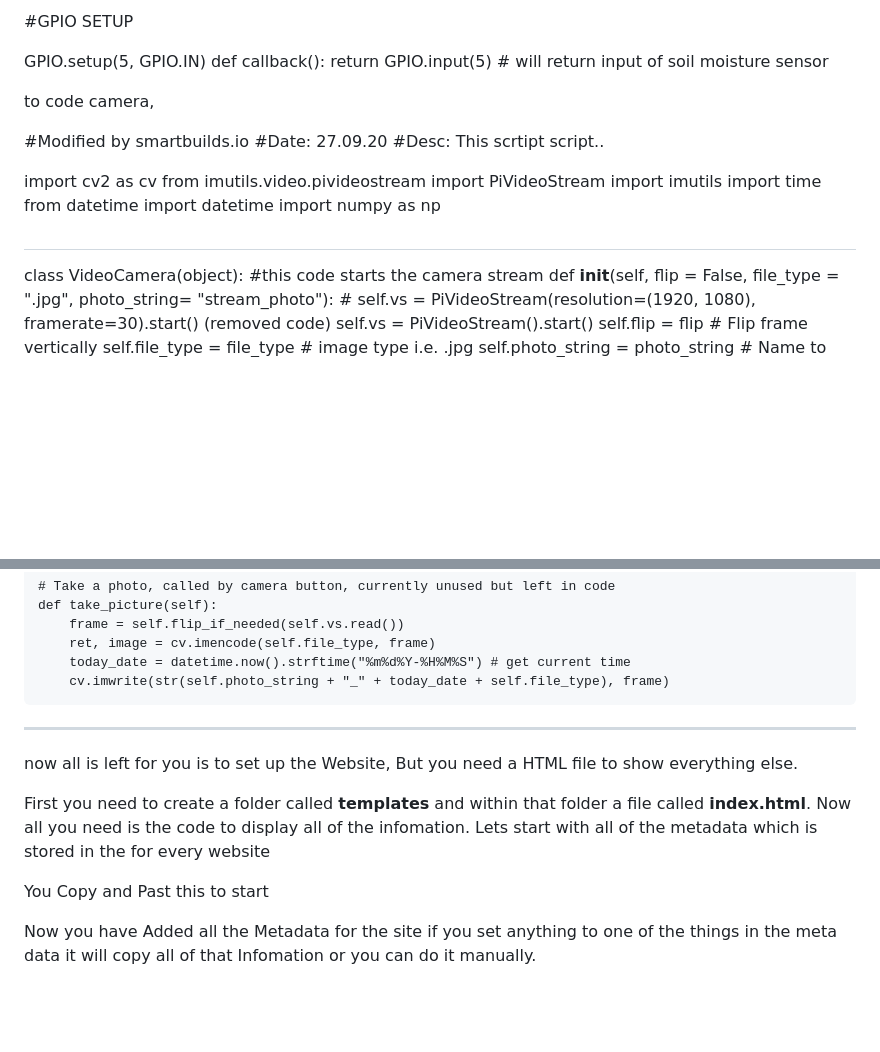
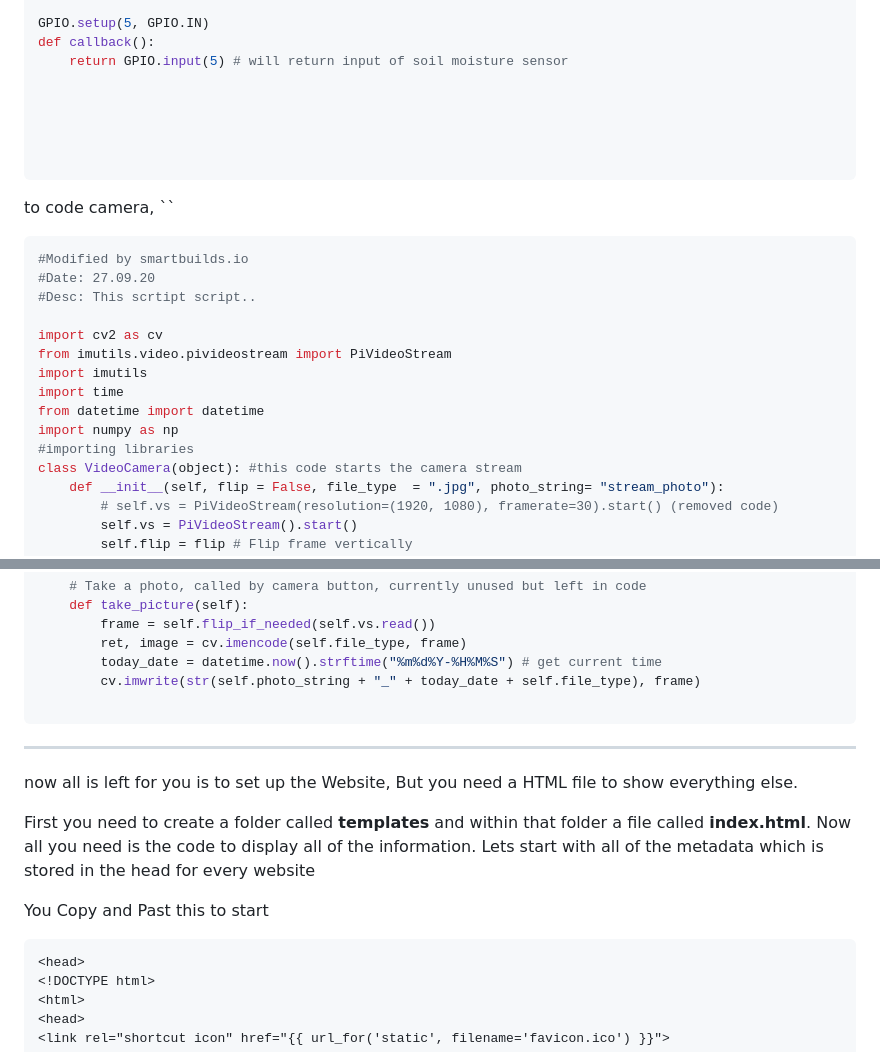
Before and after one commit to kobynwinn/plantcam, a Markdown page: plant detection explained.md, 2 parts joined by grey strips. GitHub-like rendering; blank space fills up the shorter version.

`````diff
--- a/plant detection explained.md
+++ b/plant detection explained.md
@@ -106,12 +106,11 @@ def callback():
 
 
 
+````
 
 to code camera,
-
-
-
-
+``
+````python
 #Modified by smartbuilds.io
 #Date: 27.09.20
 #Desc: This scrtipt script..
@@ -122,7 +121,7 @@ import imutils
 import time
 from datetime import datetime
 import numpy as np
-#
+#importing libraries
 class VideoCamera(object): #this code starts the camera stream
     def __init__(self, flip = False, file_type  = ".jpg", photo_string= "stream_photo"):
         # self.vs = PiVideoStream(resolution=(1920, 1080), framerate=30).start() (removed code)
@@ -153,16 +152,17 @@ class VideoCamera(object): #this code starts the camera stream
         today_date = datetime.now().strftime("%m%d%Y-%H%M%S") # get current time
         cv.imwrite(str(self.photo_string + "_" + today_date + self.file_type), frame)
 
-
+````
 
 ---------------------------------------------------
 
 now all is left for you is to set up the Website, But you need a HTML file to show everything else.
 
-First you need to create a folder called **templates** and within that folder a file called **index.html**. Now all you need is the code to display all of the infomation. Lets start with all of the metadata which is stored in the <head> for every website
+First you need to create a folder called **templates** and within that folder a file called **index.html**. Now all you need is the code to display all of the information. Lets start with all of the metadata which is stored in the head for every website
 
 You Copy and Past this to start
-
+````html
+<head>
 <!DOCTYPE html>
 <html>
 <head>
`````
Also changed, not shown: other parts of plant detection explained.md (+16 -9 lines).
